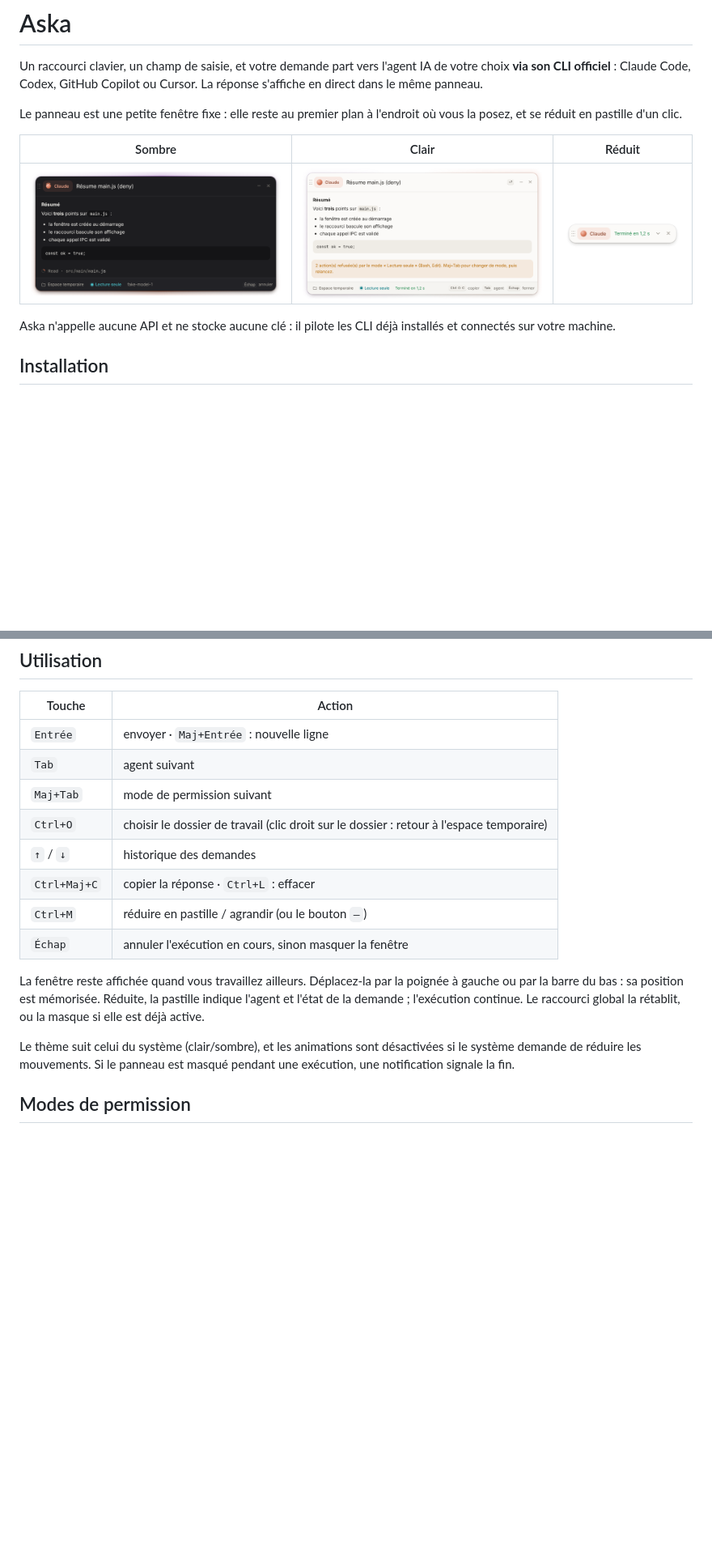
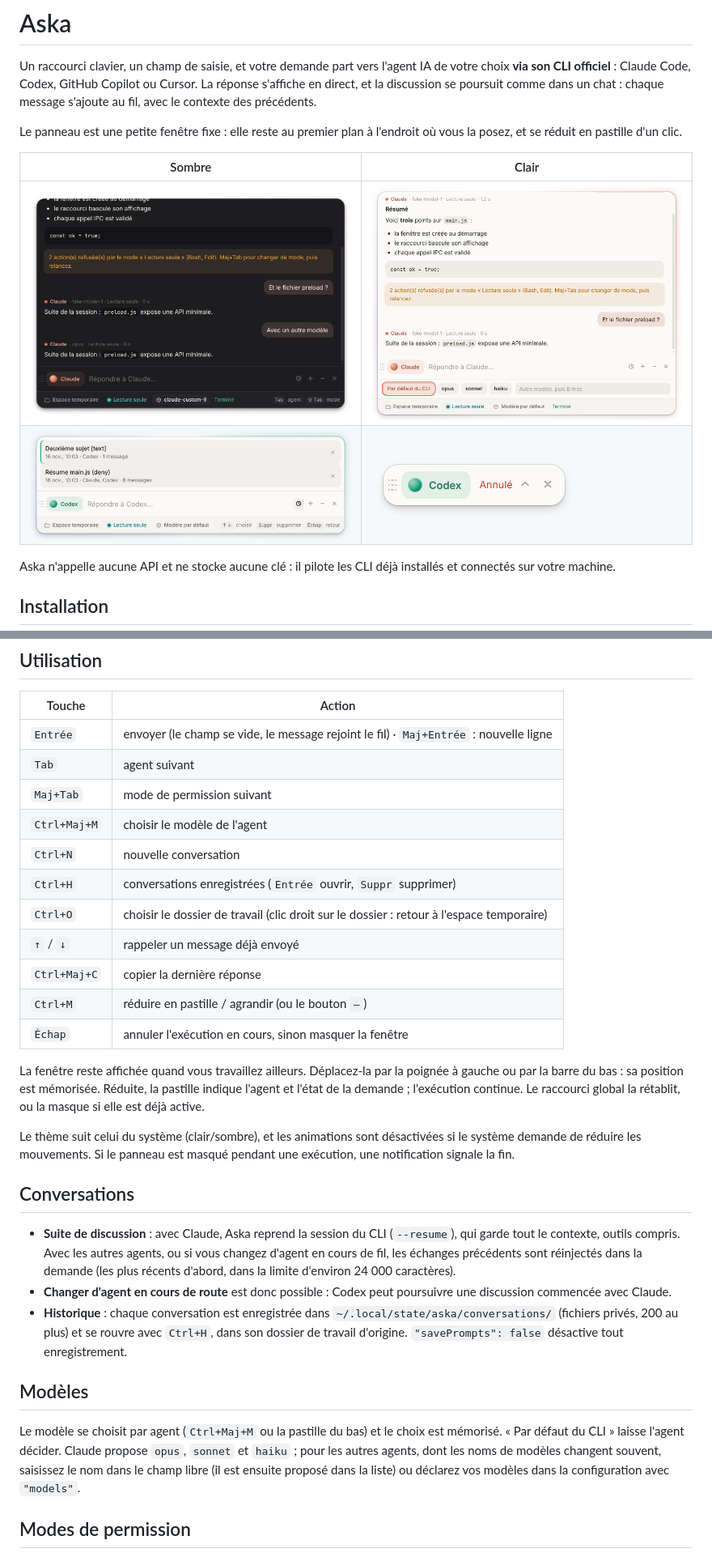
Before and after one commit to JunsyG92/aska, a Markdown page: README.md, 2 parts joined by grey strips. Shown at 81% size. Rendered like a GitHub page; pictures changed too: docs/clair.png, docs/historique.png (added), docs/reduit.png; blank space fills up the shorter version.

```diff
--- a/README.md
+++ b/README.md
@@ -2,14 +2,16 @@
 
 Un raccourci clavier, un champ de saisie, et votre demande part vers l'agent IA
 de votre choix **via son CLI officiel** : Claude Code, Codex, GitHub Copilot ou
-Cursor. La réponse s'affiche en direct dans le même panneau.
+Cursor. La réponse s'affiche en direct, et la discussion se poursuit comme dans
+un chat : chaque message s'ajoute au fil, avec le contexte des précédents.
 
 Le panneau est une petite fenêtre fixe : elle reste au premier plan à l'endroit
 où vous la posez, et se réduit en pastille d'un clic.
 
-| Sombre | Clair | Réduit |
-| --- | --- | --- |
-| ![Aska en thème sombre](docs/sombre.png) | ![Aska en thème clair](docs/clair.png) | ![Aska réduit en pastille](docs/reduit.png) |
+| Sombre | Clair |
+| --- | --- |
+| ![Fil de conversation, thème sombre](docs/sombre.png) | ![Choix du modèle, thème clair](docs/clair.png) |
+| ![Historique des conversations](docs/historique.png) | ![Aska réduit en pastille](docs/reduit.png) |
 
 Aska n'appelle aucune API et ne stocke aucune clé : il pilote les CLI déjà
 installés et connectés sur votre machine.
@@ -42,12 +44,15 @@ mettez `"shortcut": false` dans la configuration.
 
 | Touche | Action |
 | --- | --- |
-| `Entrée` | envoyer · `Maj+Entrée` : nouvelle ligne |
+| `Entrée` | envoyer (le champ se vide, le message rejoint le fil) · `Maj+Entrée` : nouvelle ligne |
 | `Tab` | agent suivant |
 | `Maj+Tab` | mode de permission suivant |
+| `Ctrl+Maj+M` | choisir le modèle de l'agent |
+| `Ctrl+N` | nouvelle conversation |
+| `Ctrl+H` | conversations enregistrées (`Entrée` ouvrir, `Suppr` supprimer) |
 | `Ctrl+O` | choisir le dossier de travail (clic droit sur le dossier : retour à l'espace temporaire) |
-| `↑` / `↓` | historique des demandes |
-| `Ctrl+Maj+C` | copier la réponse · `Ctrl+L` : effacer |
+| `↑` / `↓` | rappeler un message déjà envoyé |
+| `Ctrl+Maj+C` | copier la dernière réponse |
 | `Ctrl+M` | réduire en pastille / agrandir (ou le bouton `–`) |
 | `Échap` | annuler l'exécution en cours, sinon masquer la fenêtre |
 
@@ -59,6 +64,28 @@ raccourci global la rétablit, ou la masque si elle est déjà active.
 Le thème suit celui du système (clair/sombre), et les animations sont
 désactivées si le système demande de réduire les mouvements. Si le panneau est
 masqué pendant une exécution, une notification signale la fin.
+
+## Conversations
+
+- **Suite de discussion** : avec Claude, Aska reprend la session du CLI
+  (`--resume`), qui garde tout le contexte, outils compris. Avec les autres
+  agents, ou si vous changez d'agent en cours de fil, les échanges précédents
+  sont réinjectés dans la demande (les plus récents d'abord, dans la limite
+  d'environ 24 000 caractères).
+- **Changer d'agent en cours de route** est donc possible : Codex peut
+  poursuivre une discussion commencée avec Claude.
+- **Historique** : chaque conversation est enregistrée dans
+  `~/.local/state/aska/conversations/` (fichiers privés, 200 au plus) et se
+  rouvre avec `Ctrl+H`, dans son dossier de travail d'origine.
+  `"savePrompts": false` désactive tout enregistrement.
+
+## Modèles
+
+Le modèle se choisit par agent (`Ctrl+Maj+M` ou la pastille du bas) et le choix
+est mémorisé. « Par défaut du CLI » laisse l'agent décider. Claude propose
+`opus`, `sonnet` et `haiku` ; pour les autres agents, dont les noms de modèles
+changent souvent, saisissez le nom dans le champ libre (il est ensuite proposé
+dans la liste) ou déclarez vos modèles dans la configuration avec `"models"`.
 
 ## Modes de permission
 
```
Also changed, not shown: other parts of README.md (+4 -2 lines), 12 other files.
